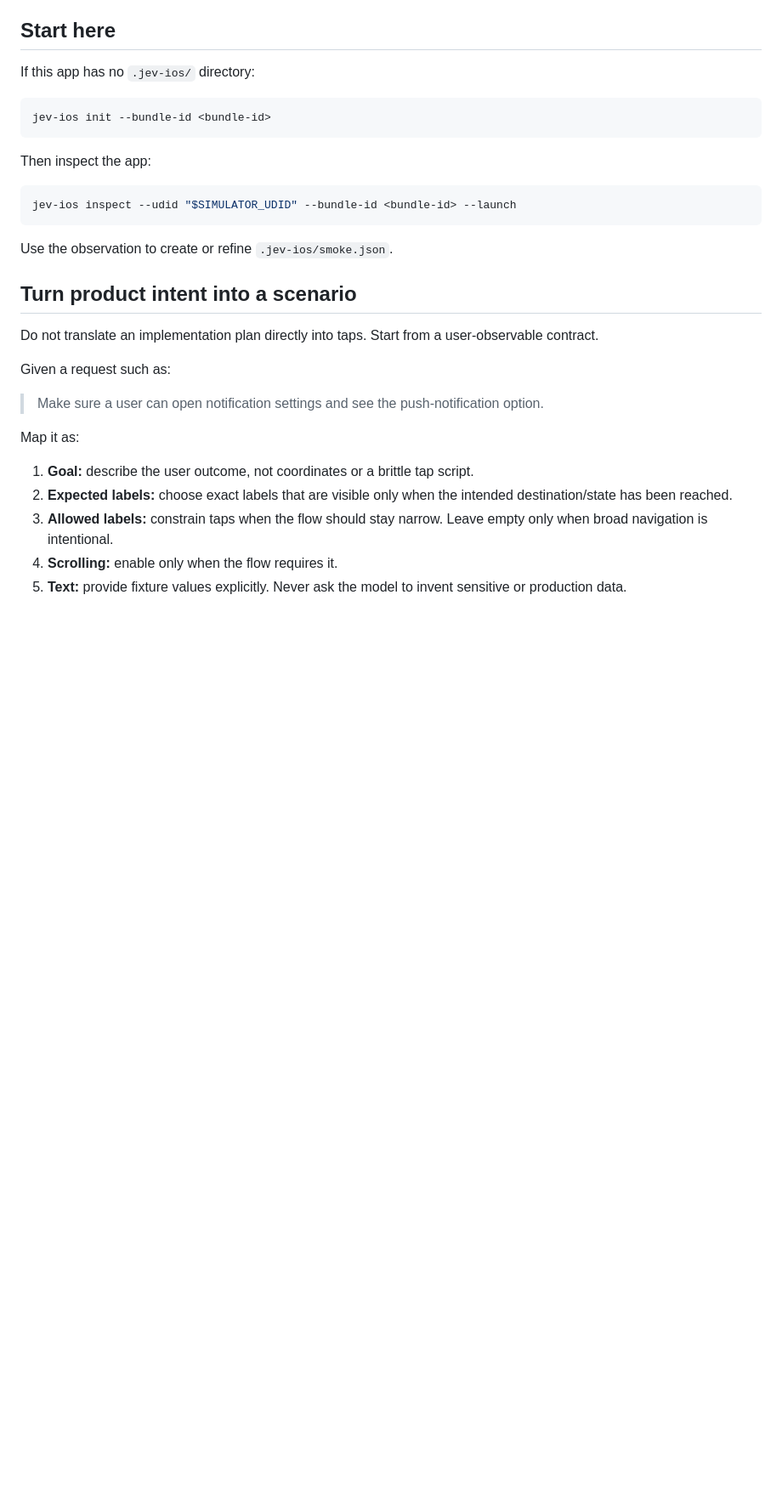
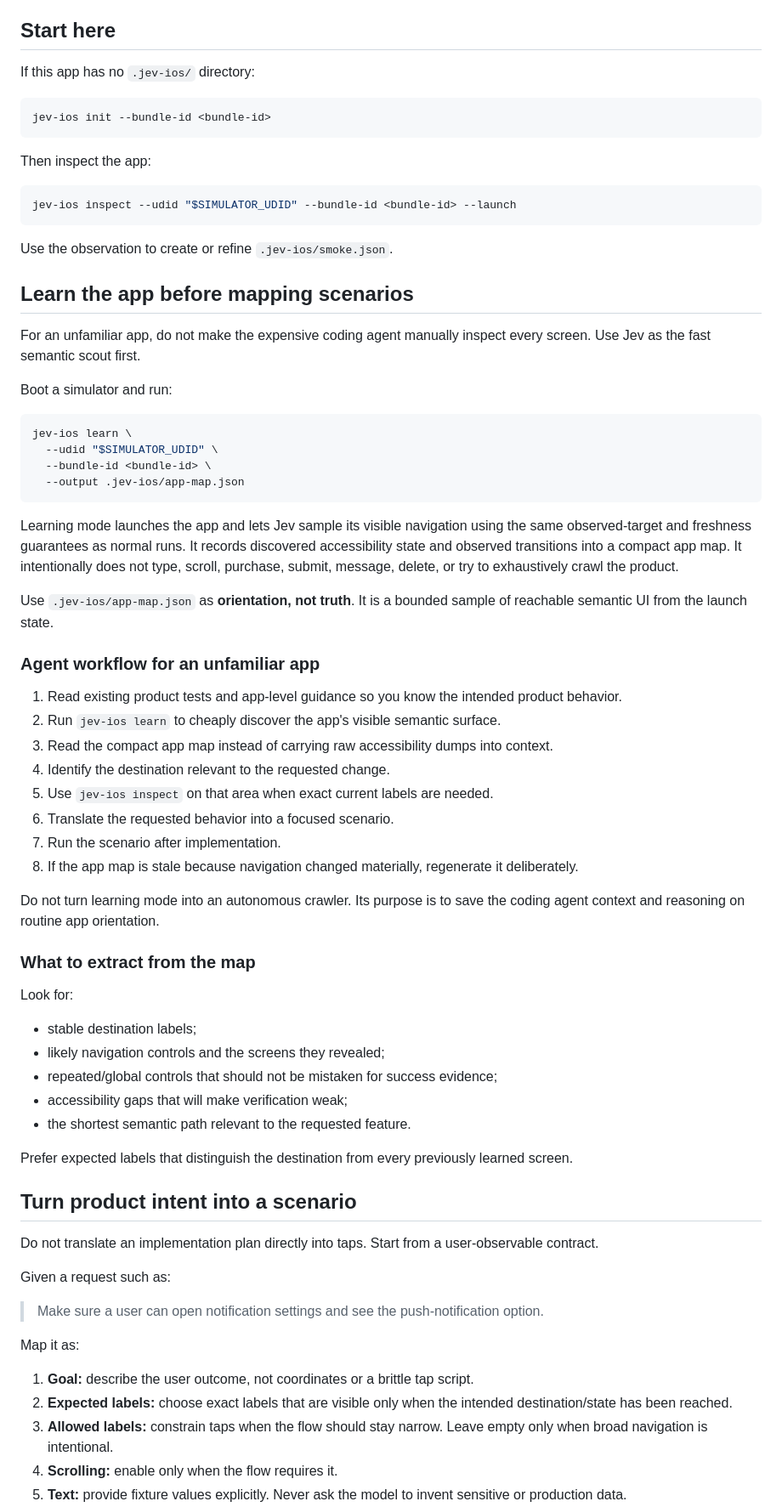
Before and after one commit to Clueless-Creations/jev-ios-ultrafast, a Markdown page: SKILL.md, the part around one of its changes. Shown at 85% size. GitHub-like rendering; blank space fills up the shorter version.

Commit message:
docs: teach agents to use Jev as semantic scout

````diff
--- a/SKILL.md
+++ b/SKILL.md
@@ -27,6 +27,48 @@ jev-ios inspect --udid "$SIMULATOR_UDID" --bundle-id <bundle-id> --launch
 ```
 
 Use the observation to create or refine `.jev-ios/smoke.json`.
+
+## Learn the app before mapping scenarios
+
+For an unfamiliar app, do not make the expensive coding agent manually inspect every screen. Use Jev as the fast semantic scout first.
+
+Boot a simulator and run:
+
+```sh
+jev-ios learn \
+  --udid "$SIMULATOR_UDID" \
+  --bundle-id <bundle-id> \
+  --output .jev-ios/app-map.json
+```
+
+Learning mode launches the app and lets Jev sample its visible navigation using the same observed-target and freshness guarantees as normal runs. It records discovered accessibility state and observed transitions into a compact app map. It intentionally does not type, scroll, purchase, submit, message, delete, or try to exhaustively crawl the product.
+
+Use `.jev-ios/app-map.json` as **orientation, not truth**. It is a bounded sample of reachable semantic UI from the launch state.
+
+### Agent workflow for an unfamiliar app
+
+1. Read existing product tests and app-level guidance so you know the intended product behavior.
+2. Run `jev-ios learn` to cheaply discover the app's visible semantic surface.
+3. Read the compact app map instead of carrying raw accessibility dumps into context.
+4. Identify the destination relevant to the requested change.
+5. Use `jev-ios inspect` on that area when exact current labels are needed.
+6. Translate the requested behavior into a focused scenario.
+7. Run the scenario after implementation.
+8. If the app map is stale because navigation changed materially, regenerate it deliberately.
+
+Do not turn learning mode into an autonomous crawler. Its purpose is to save the coding agent context and reasoning on routine app orientation.
+
+### What to extract from the map
+
+Look for:
+
+- stable destination labels;
+- likely navigation controls and the screens they revealed;
+- repeated/global controls that should not be mistaken for success evidence;
+- accessibility gaps that will make verification weak;
+- the shortest semantic path relevant to the requested feature.
+
+Prefer expected labels that distinguish the destination from every previously learned screen.
 
 ## Turn product intent into a scenario
 
````
Also changed, not shown: other parts of SKILL.md (+1 -1 lines).
